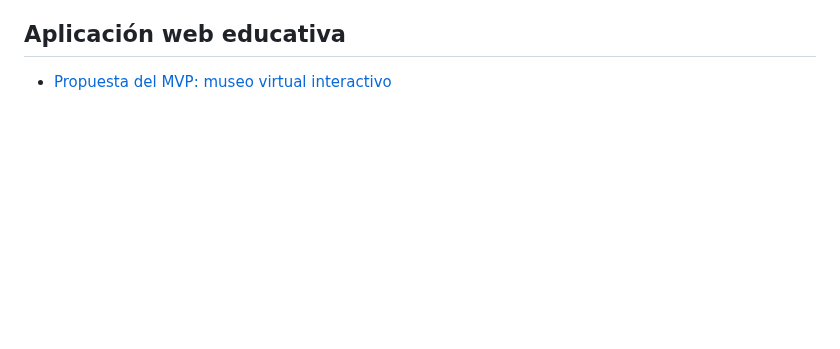
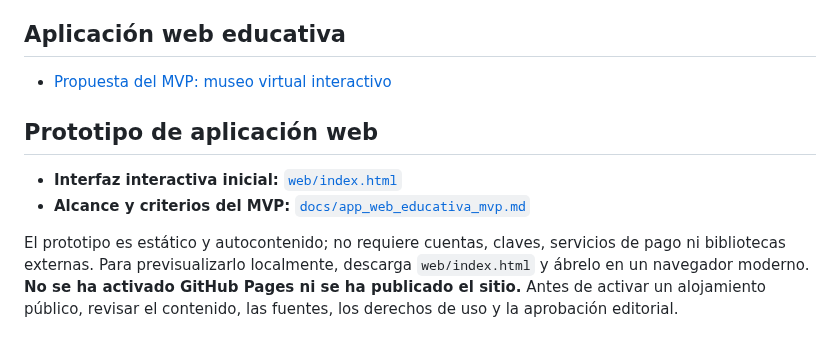
Before and after one commit to jmtechquindio/colombia-ancestral, a Markdown page: README.md, the part around the change. Drawn GitHub-style; blank space fills up the shorter version.

Commit message:
Documentar prototipo web y estado no publicado

```diff
--- a/README.md
+++ b/README.md
@@ -63,3 +63,10 @@ Este repositorio comienza como una base de trabajo. Un registro incluido aquí n
 ## Aplicación web educativa
 
 - [Propuesta del MVP: museo virtual interactivo](docs/app_web_educativa_mvp.md)
+
+## Prototipo de aplicación web
+
+- **Interfaz interactiva inicial:** [`web/index.html`](web/index.html)
+- **Alcance y criterios del MVP:** [`docs/app_web_educativa_mvp.md`](docs/app_web_educativa_mvp.md)
+
+El prototipo es estático y autocontenido; no requiere cuentas, claves, servicios de pago ni bibliotecas externas. Para previsualizarlo localmente, descarga `web/index.html` y ábrelo en un navegador moderno. **No se ha activado GitHub Pages ni se ha publicado el sitio.** Antes de activar un alojamiento público, revisar el contenido, las fuentes, los derechos de uso y la aprobación editorial.
```
